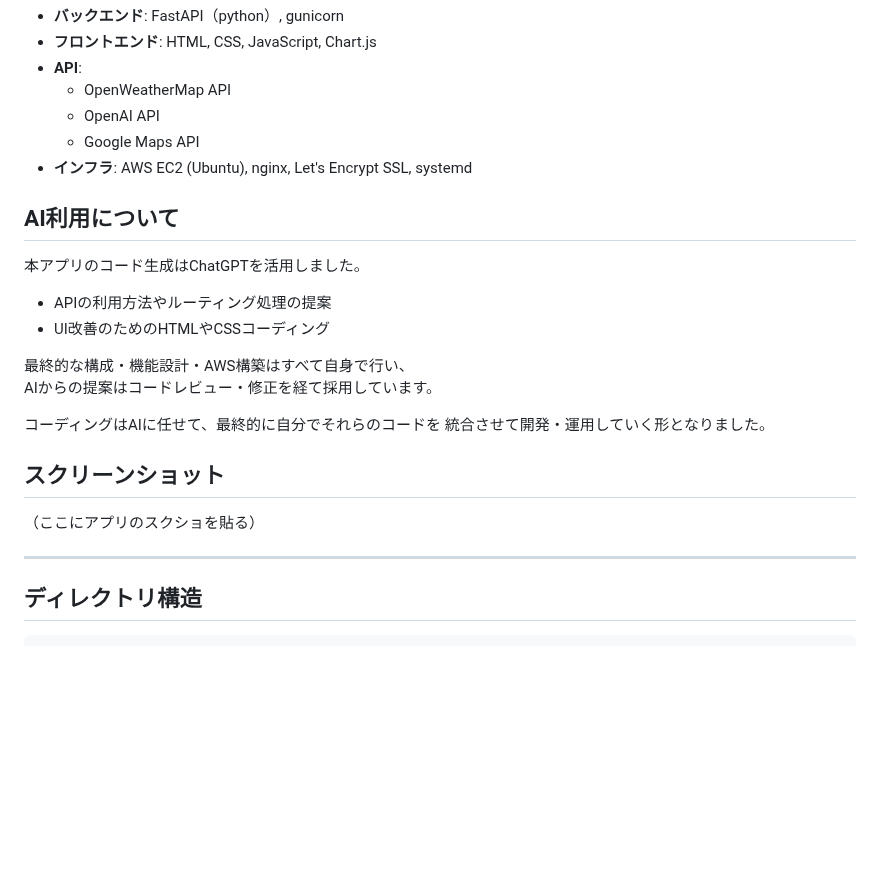
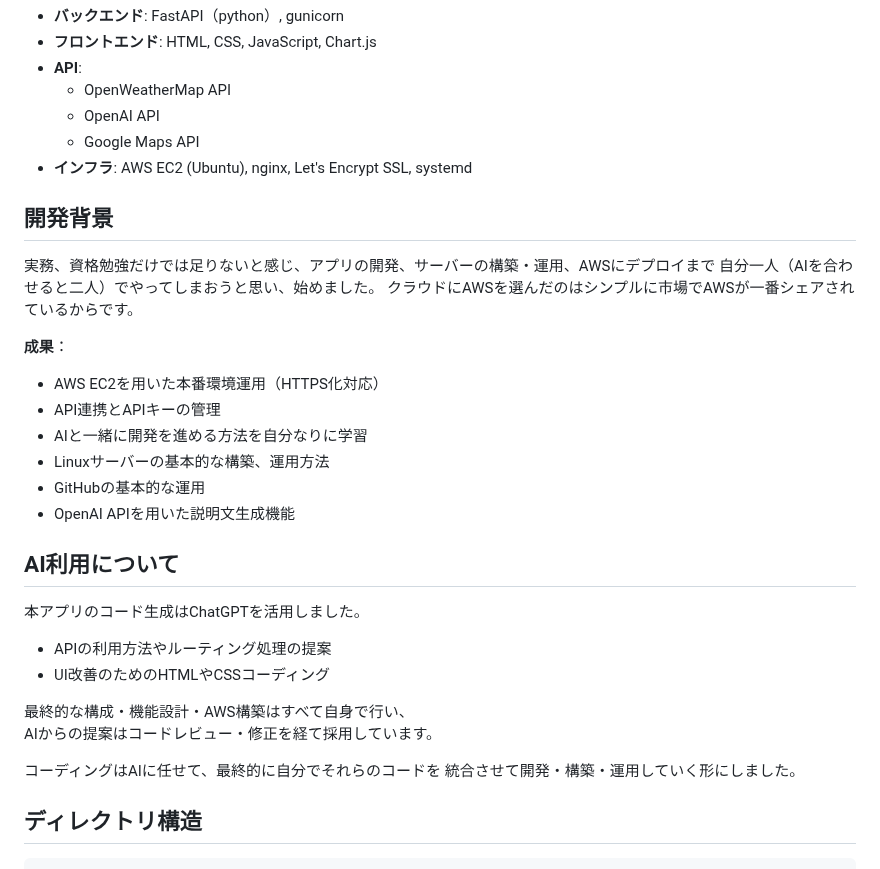
Before and after one commit to Rey-2525/weather-app-clean, a Markdown page: docs/README.md, the part around the change. GitHub-like rendering; blank space fills up the shorter version.

```diff
--- a/docs/README.md
+++ b/docs/README.md
@@ -32,6 +32,19 @@ FastAPI + OpenWeatherMap API + OpenAI API(gpt-4) + Chart.js を使用し、AWS
     - Google Maps API
 - **インフラ**: AWS EC2 (Ubuntu), nginx, Let's Encrypt SSL, systemd
 
+## 開発背景
+実務、資格勉強だけでは足りないと感じ、アプリの開発、サーバーの構築・運用、AWSにデプロイまで
+自分一人（AIを合わせると二人）でやってしまおうと思い、始めました。
+クラウドにAWSを選んだのはシンプルに市場でAWSが一番シェアされているからです。
+
+**成果**：
+- AWS EC2を用いた本番環境運用（HTTPS化対応）
+- API連携とAPIキーの管理
+- AIと一緒に開発を進める方法を自分なりに学習
+- Linuxサーバーの基本的な構築、運用方法
+- GitHubの基本的な運用
+- OpenAI APIを用いた説明文生成機能
+
 ## AI利用について
 本アプリのコード生成はChatGPTを活用しました。
 
@@ -42,13 +55,7 @@ FastAPI + OpenWeatherMap API + OpenAI API(gpt-4) + Chart.js を使用し、AWS
 AIからの提案はコードレビュー・修正を経て採用しています。
 
 コーディングはAIに任せて、最終的に自分でそれらのコードを
-統合させて開発・運用していく形となりました。
-
-## スクリーンショット
-
-（ここにアプリのスクショを貼る）
-
----
+統合させて開発・構築・運用していく形にしました。
 
 ## ディレクトリ構造
 
```
